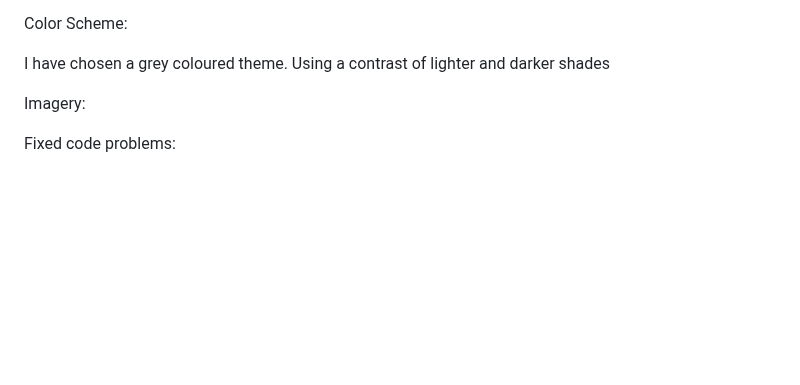
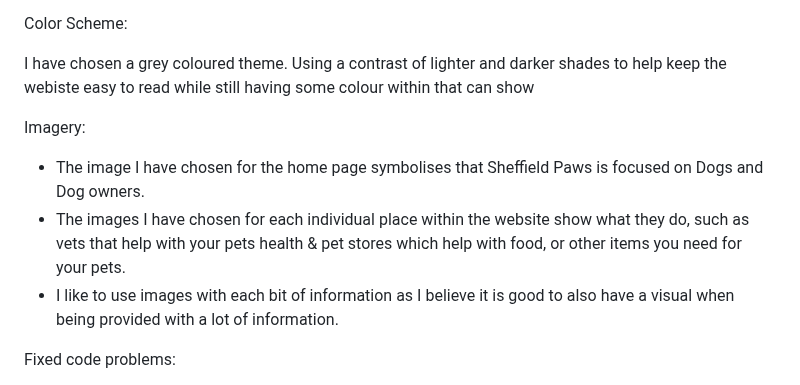
Before and after one commit to Sophie-Mal/Sheffield-Paws, a Markdown page: README.md, the part around the change. Drawn GitHub-style; blank space fills up the shorter version.

Commit message:
Added information to the Imagery section within the READme

```diff
--- a/README.md
+++ b/README.md
@@ -33,11 +33,13 @@ What:
 
 Color Scheme:
 
-I have chosen a grey coloured theme. Using a contrast of lighter and darker shades
+I have chosen a grey coloured theme. Using a contrast of lighter and darker shades to help keep the webiste easy to read while still having some colour within that can show
 
 Imagery:
 
-
+* The image I have chosen for the home page symbolises that Sheffield Paws is focused on Dogs and Dog owners.
+* The images I have chosen for each individual place within the website show what they do, such as vets that help with your pets health & pet stores which help with food, or other items you need for your pets.
+* I like to use images with each bit of information as I believe it is good to also have a visual when being provided with a lot of information.
 
 Fixed code problems:
 
```
